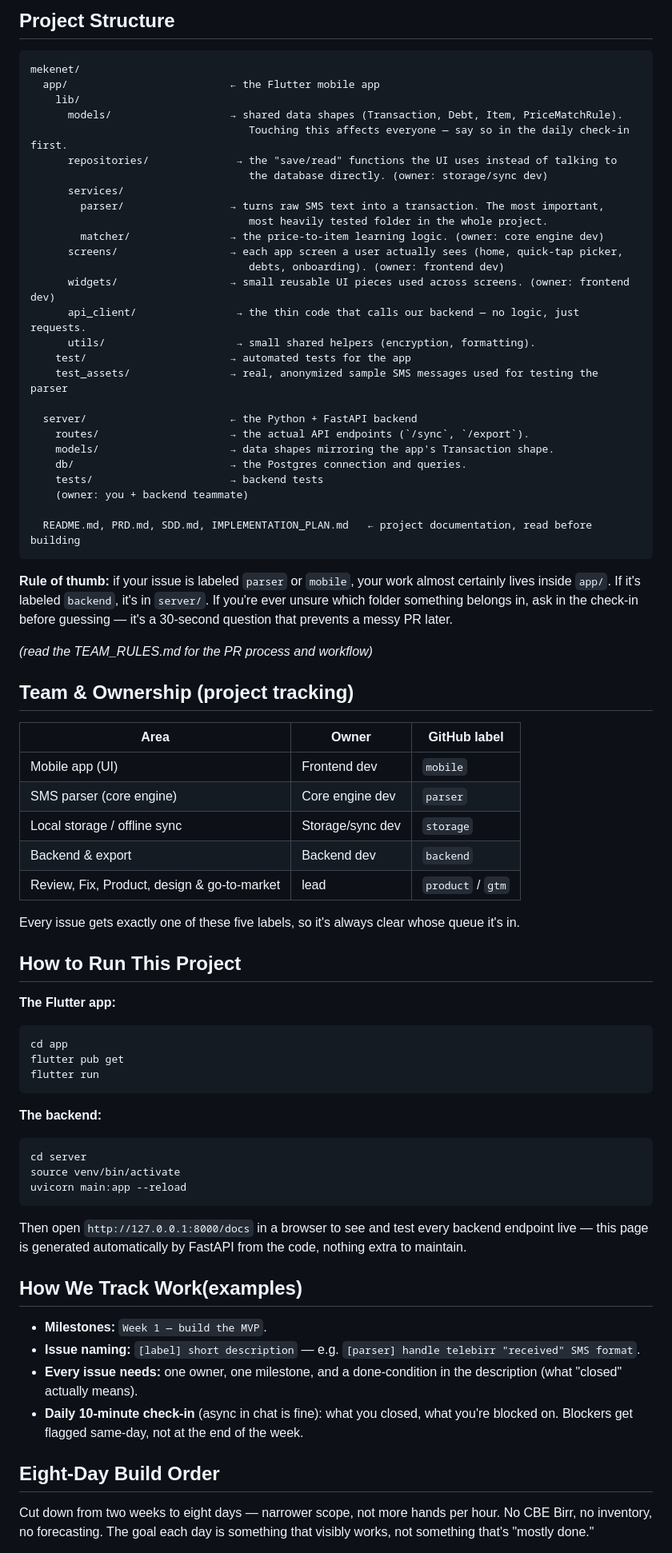
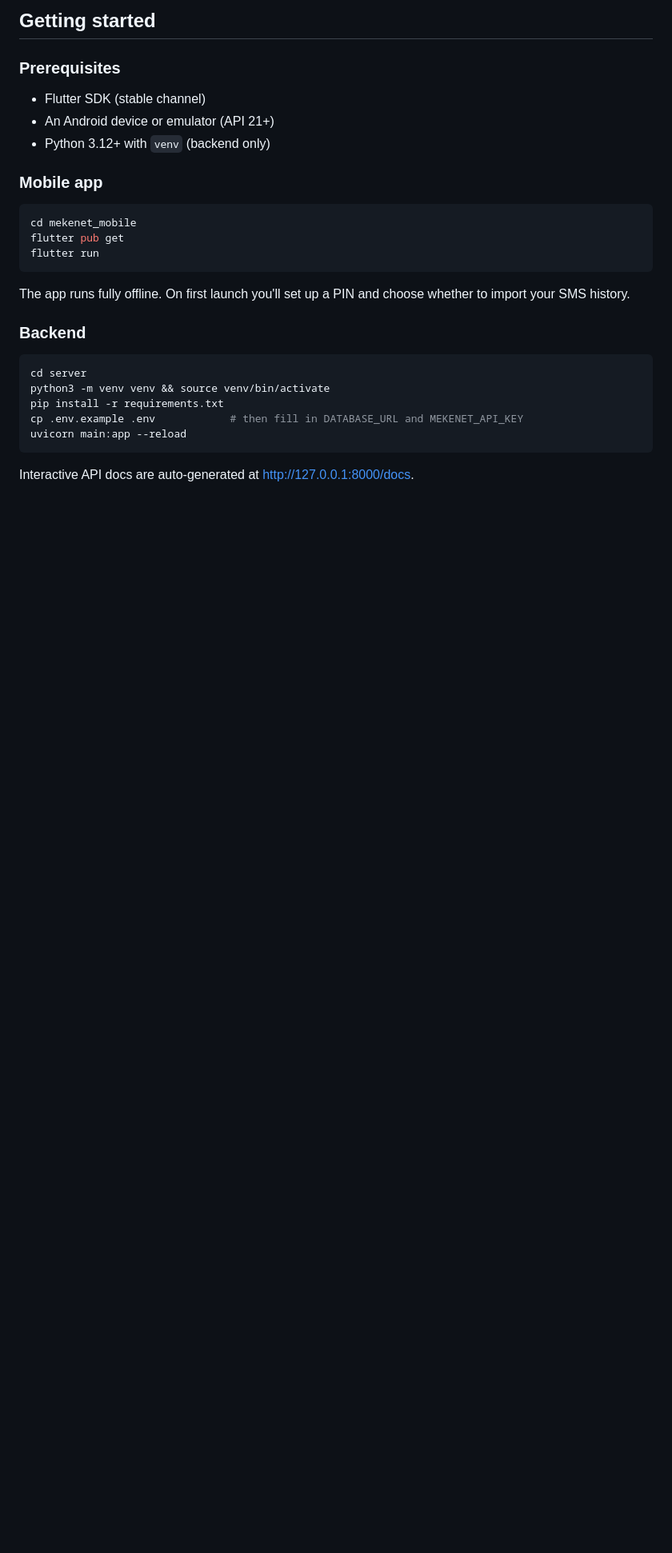
Before and after one commit to LuccianCross/MEKENET, a Markdown page: README.md, the part around one of its changes. Shown at 80% size. Drawn GitHub-style; blank space fills up the shorter version.

````diff
--- a/README.md
+++ b/README.md
@@ -54,69 +78,31 @@ git push origin [your branch name]
 
-## Project Structure
-```
-mekenet/
-  app/                          ← the Flutter mobile app
-    lib/
-      models/                   → shared data shapes (Transaction, Debt, Item, PriceMatchRule).
-                                   Touching this affects everyone — say so in the daily check-in first.
-      repositories/              → the "save/read" functions the UI uses instead of talking to
-                                   the database directly. (owner: storage/sync dev)
-      services/
-        parser/                 → turns raw SMS text into a transaction. The most important,
-                                   most heavily tested folder in the whole project.
-        matcher/                → the price-to-item learning logic. (owner: core engine dev)
-      screens/                  → each app screen a user actually sees (home, quick-tap picker,
-                                   debts, onboarding). (owner: frontend dev)
-      widgets/                  → small reusable UI pieces used across screens. (owner: frontend dev)
-      api_client/                → the thin code that calls our backend — no logic, just requests.
-      utils/                     → small shared helpers (encryption, formatting).
-    test/                       → automated tests for the app
-    test_assets/                → real, anonymized sample SMS messages used for testing the parser
+## Getting started
 
-  server/                       ← the Python + FastAPI backend
-    routes/                     → the actual API endpoints (`/sync`, `/export`).
-    models/                     → data shapes mirroring the app's Transaction shape.
-    db/                         → the Postgres connection and queries.
-    tests/                      → backend tests
-    (owner: you + backend teammate)
+### Prerequisites
 
-  README.md, PRD.md, SDD.md, IMPLEMENTATION_PLAN.md   ← project documentation, read before building
-```
-**Rule of thumb:** if your issue is labeled `parser` or `mobile`, your work almost certainly lives inside `app/`. If it's labeled `backend`, it's in `server/`. If you're ever unsure which folder something belongs in, ask in the check-in before guessing — it's a 30-second question that prevents a messy PR later.
+- Flutter SDK (stable channel)
+- An Android device or emulator (API 21+)
+- Python 3.12+ with `venv` (backend only)
 
- *(read the TEAM_RULES.md for the PR process and workflow)*
-## Team & Ownership (project tracking)
+### Mobile app
 
-| Area | Owner | GitHub label |
-|---|---|---|
-| Mobile app (UI) | Frontend dev | `mobile` |
-| SMS parser (core engine) | Core engine dev | `parser` |
-| Local storage / offline sync | Storage/sync dev | `storage` |
-| Backend & export | Backend dev | `backend` |
-| Review, Fix, Product, design & go-to-market | lead | `product` / `gtm` |
-
-Every issue gets exactly one of these five labels, so it's always clear whose queue it's in.
-
-## How to Run This Project
-**The Flutter app:**
-```
-cd app
+```bash
+cd mekenet_mobile
 flutter pub get
 flutter run
 ```
-**The backend:**
-```
+
+The app runs fully offline. On first launch you'll set up a PIN and choose whether to import your SMS history.
+
+### Backend
+
+```bash
 cd server
-source venv/bin/activate
+python3 -m venv venv && source venv/bin/activate
+pip install -r requirements.txt
+cp .env.example .env            # then fill in DATABASE_URL and MEKENET_API_KEY
 uvicorn main:app --reload
 ```
-Then open `http://127.0.0.1:8000/docs` in a browser to see and test every backend endpoint live — this page is generated automatically by FastAPI from the code, nothing extra to maintain.
 
-## How We Track Work(examples)
-- **Milestones:** `Week 1 — build the MVP`.
-- **Issue naming:** `[label] short description` — e.g. `[parser] handle telebirr "received" SMS format`.
-- **Every issue needs:** one owner, one milestone, and a done-condition in the description (what "closed" actually means).
-- **Daily 10-minute check-in** (async in chat is fine): what you closed, what you're blocked on. Blockers get flagged same-day, not at the end of the week.
-## Eight-Day Build Order
-Cut down from two weeks to eight days — narrower scope, not more hands per hour. No CBE Birr, no inventory, no forecasting. The goal each day is something that visibly works, not something that's "mostly done."
+Interactive API docs are auto-generated at [http://127.0.0.1:8000/docs](http://127.0.0.1:8000/docs).
 
````
Also changed, not shown: other parts of README.md (+123 -55 lines).
